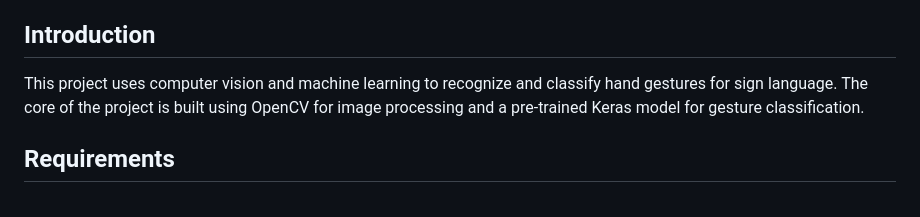
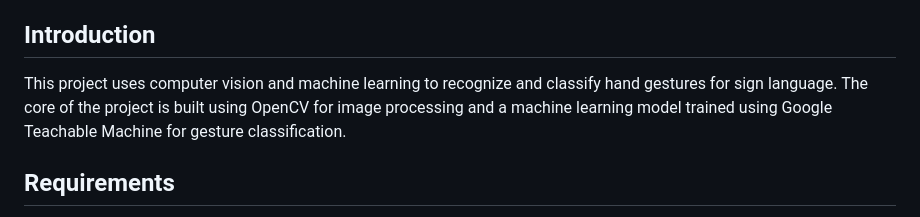
Before and after one commit to azhar707/sign-language-detection-using-action-recognition, a Markdown page: README.md, the part around the change. Drawn GitHub-style.

```diff
--- a/README.md
+++ b/README.md
@@ -13,7 +13,7 @@ This repository contains a project for sign language detection using a webcam, l
 - [Usage]
 ## Introduction
 
-This project uses computer vision and machine learning to recognize and classify hand gestures for sign language. The core of the project is built using OpenCV for image processing and a pre-trained Keras model for gesture classification.
+This project uses computer vision and machine learning to recognize and classify hand gestures for sign language. The core of the project is built using OpenCV for image processing and a machine learning model trained using Google Teachable Machine for gesture classification.
 
 ## Requirements
 
```
